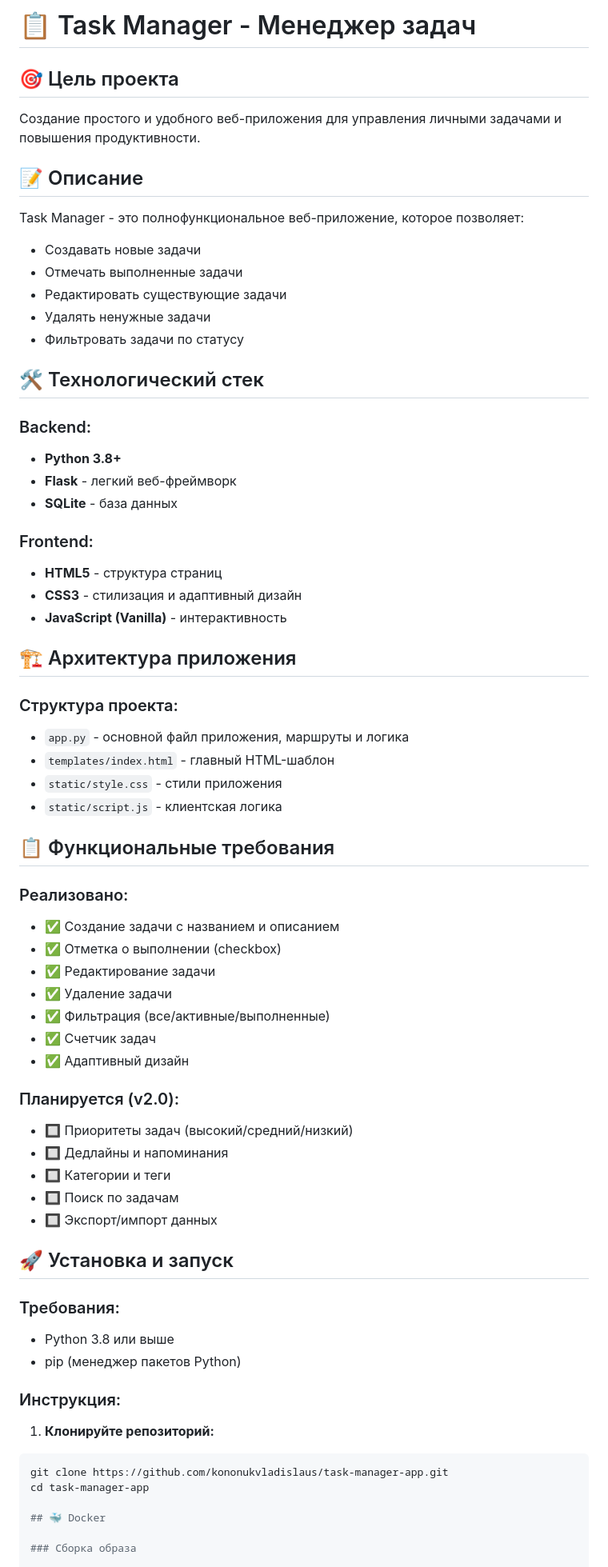
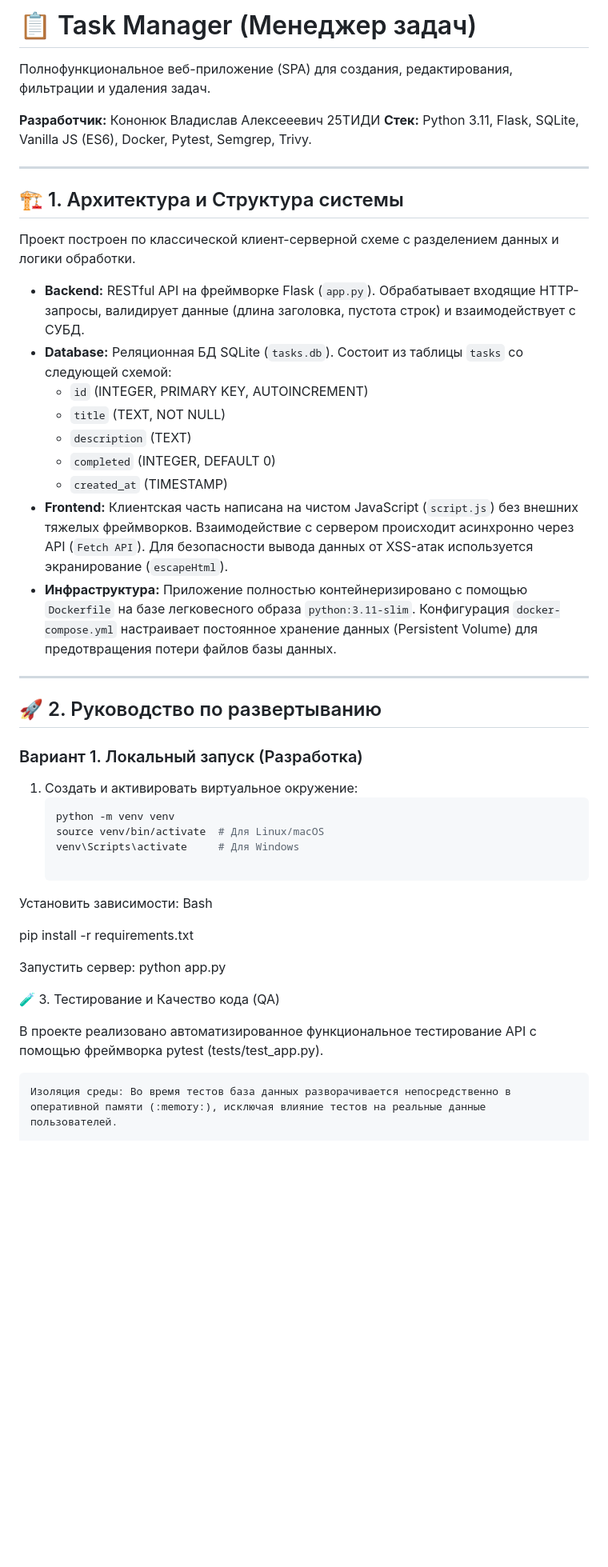
Before and after one commit to kononukvladislaus-hub/task-manager-app, a Markdown page: README.MD, the part around one of its changes. Shown at 80% size. Rendered like a GitHub page; blank space fills up the shorter version.

````diff
--- a/README.MD
+++ b/README.MD
@@ -1,67 +1,48 @@
-# 📋 Task Manager - Менеджер задач
+# 📋 Task Manager (Менеджер задач)
 
-## 🎯 Цель проекта
-Создание простого и удобного веб-приложения для управления личными задачами и повышения продуктивности.
+Полнофункциональное веб-приложение (SPA) для создания, редактирования, фильтрации и удаления задач.
 
-## 📝 Описание
-Task Manager - это полнофункциональное веб-приложение, которое позволяет:
-- Создавать новые задачи
-- Отмечать выполненные задачи
-- Редактировать существующие задачи
-- Удалять ненужные задачи
-- Фильтровать задачи по статусу
+**Разработчик:** Кононюк Владислав Алексееевич 25ТИДИ
+**Стек:** Python 3.11, Flask, SQLite, Vanilla JS (ES6), Docker, Pytest, Semgrep, Trivy.
 
-## 🛠 Технологический стек
+---
 
-### Backend:
-- **Python 3.8+**
-- **Flask** - легкий веб-фреймворк
-- **SQLite** - база данных
+## 🏗️ 1. Архитектура и Структура системы
 
-### Frontend:
-- **HTML5** - структура страниц
-- **CSS3** - стилизация и адаптивный дизайн
-- **JavaScript (Vanilla)** - интерактивность
+Проект построен по классической клиент-серверной схеме с разделением данных и логики обработки.
 
-## 🏗 Архитектура приложения
-### Структура проекта:
-- `app.py` - основной файл приложения, маршруты и логика
-- `templates/index.html` - главный HTML-шаблон
-- `static/style.css` - стили приложения
-- `static/script.js` - клиентская логика
+* **Backend:** RESTful API на фреймворке Flask (`app.py`). Обрабатывает входящие HTTP-запросы, валидирует данные (длина заголовка, пустота строк) и взаимодействует с СУБД.
+* **Database:** Реляционная БД SQLite (`tasks.db`). Состоит из таблицы `tasks` со следующей схемой:
+    * `id` (INTEGER, PRIMARY KEY, AUTOINCREMENT)
+    * `title` (TEXT, NOT NULL)
+    * `description` (TEXT)
+    * `completed` (INTEGER, DEFAULT 0)
+    * `created_at` (TIMESTAMP)
+* **Frontend:** Клиентская часть написана на чистом JavaScript (`script.js`) без внешних тяжелых фреймворков. Взаимодействие с сервером происходит асинхронно через API (`Fetch API`). Для безопасности вывода данных от XSS-атак используется экранирование (`escapeHtml`).
+* **Инфраструктура:** Приложение полностью контейнеризировано с помощью `Dockerfile` на базе легковесного образа `python:3.11-slim`. Конфигурация `docker-compose.yml` настраивает постоянное хранение данных (Persistent Volume) для предотвращения потери файлов базы данных.
 
-## 📋 Функциональные требования
+---
 
-### Реализовано:
-- ✅ Создание задачи с названием и описанием
-- ✅ Отметка о выполнении (checkbox)
-- ✅ Редактирование задачи
-- ✅ Удаление задачи
-- ✅ Фильтрация (все/активные/выполненные)
-- ✅ Счетчик задач
-- ✅ Адаптивный дизайн
+## 🚀 2. Руководство по развертыванию
 
-### Планируется (v2.0):
-- 🔲 Приоритеты задач (высокий/средний/низкий)
-- 🔲 Дедлайны и напоминания
-- 🔲 Категории и теги
-- 🔲 Поиск по задачам
-- 🔲 Экспорт/импорт данных
+### Вариант 1. Локальный запуск (Разработка)
+1. Создать и активировать виртуальное окружение:
+   ```bash
+   python -m venv venv
+   source venv/bin/activate  # Для Linux/macOS
+   venv\Scripts\activate     # Для Windows
 
-## 🚀 Установка и запуск
+Установить зависимости:
+Bash
 
-### Требования:
-- Python 3.8 или выше
-- pip (менеджер пакетов Python)
+pip install -r requirements.txt
 
-### Инструкция:
+Запустить сервер:
+python app.py
 
-1. **Клонируйте репозиторий:**
-```bash
-git clone https://github.com/kononukvladislaus/task-manager-app.git
-cd task-manager-app
+🧪 3. Тестирование и Качество кода (QA)
 
-## 🐳 Docker
+В проекте реализовано автоматизированное функциональное тестирование API с помощью фреймворка pytest (tests/test_app.py).
 
-### Сборка образа
+    Изоляция среды: Во время тестов база данных разворачивается непосредственно в оперативной памяти (:memory:), исключая влияние тестов на реальные данные пользователей.
 
````
Also changed, not shown: other parts of README.MD (+5 -23 lines).
